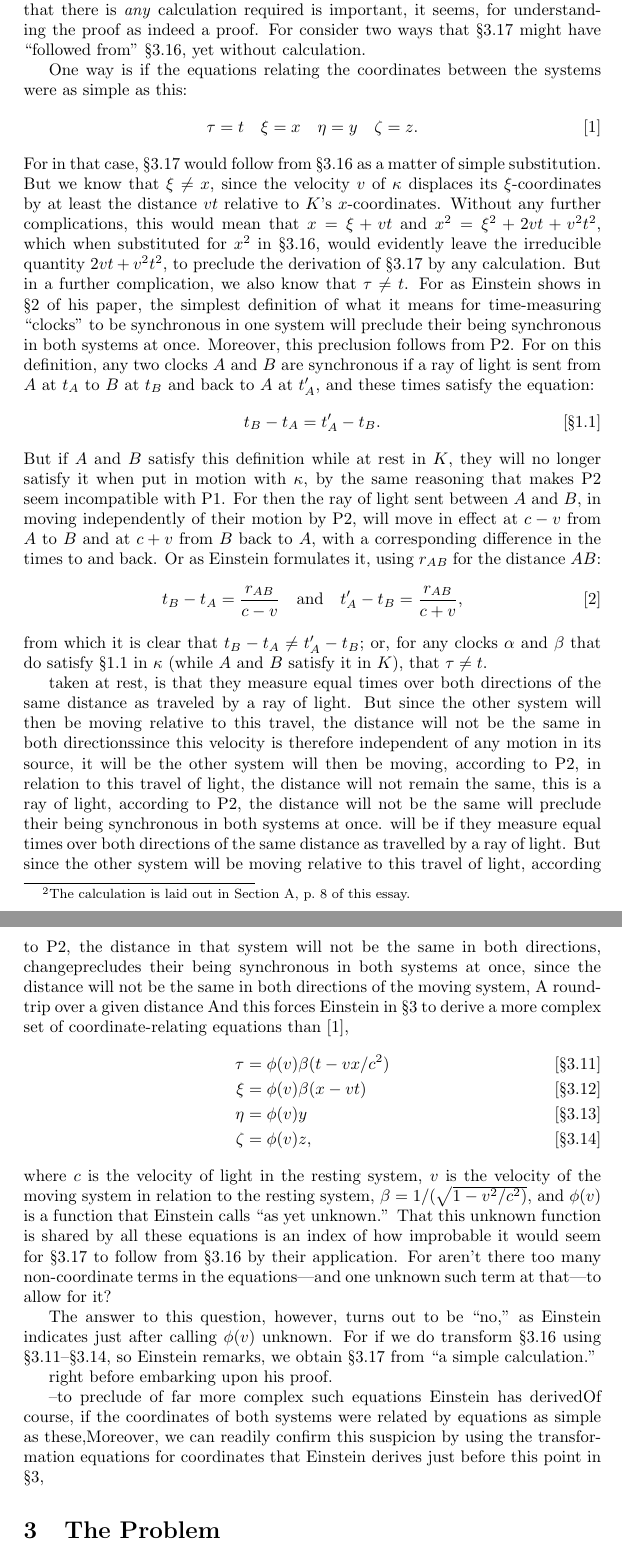
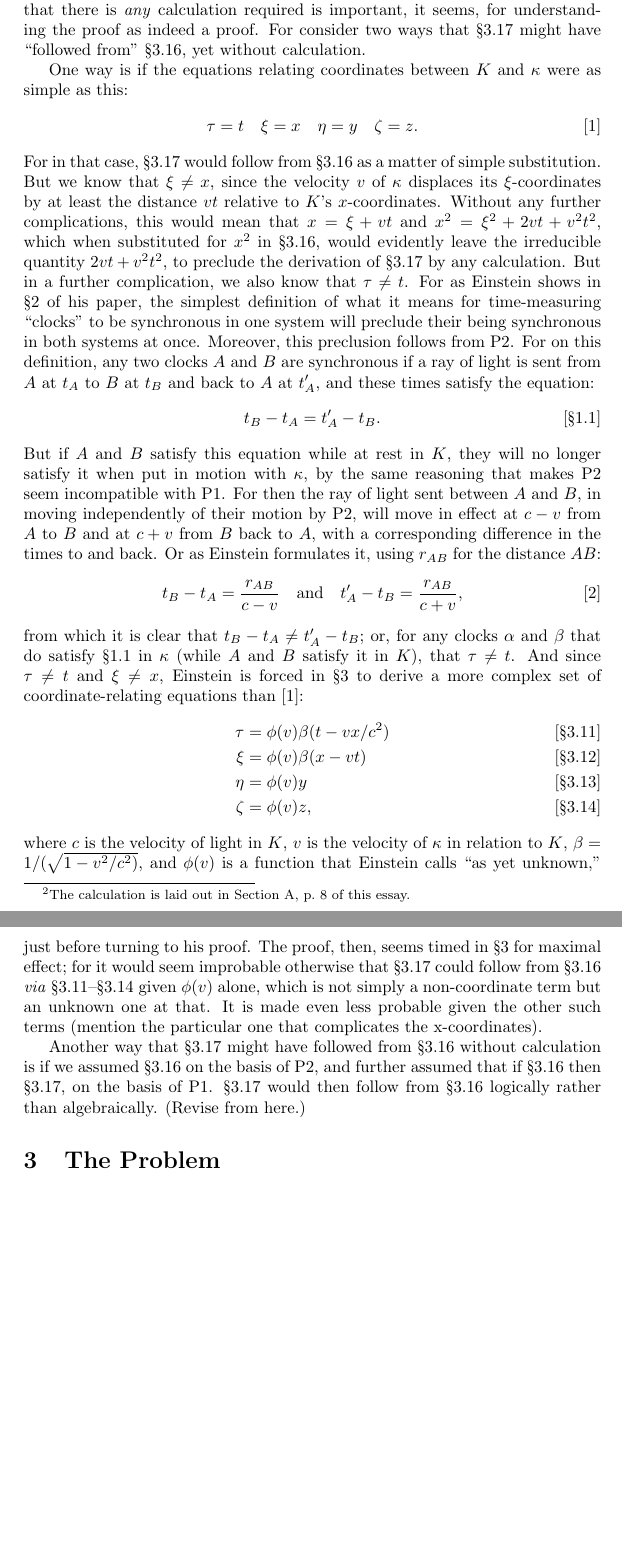
Before and after one commit to danielharrell/Einstein, a LaTeX document (Einstein_Circularity.ltx): two parts of pages 4 and 5 of 10, joined at a grey line, cut so that both start at the same text, the shorter picture padded with empty space. Compiled offline with pdfLaTeX.

Commit message:
More work on problem section: now at point of bringing up circularity issue.

```diff
--- a/Einstein_Circularity.ltx
+++ b/Einstein_Circularity.ltx
@@ -207,8 +207,8 @@ consider two ways that \ref{eq:3.17} might have
 ``followed from'' \ref{eq:3.16}, yet without
 calculation.
 
-One way is if the equations relating the coordinates between
-the systems were as simple as this: \begin{align} \tau=t
+One way is if the equations relating coordinates between $K$
+and $\kappa$ were as simple as this: \begin{align} \tau=t
 	\quad \xi=x \quad \eta=y \quad
 	\zeta=z.\label{eq:simple} \end{align} For in that
 case, \ref{eq:3.17} would follow from \ref{eq:3.16} as a
@@ -230,7 +230,7 @@ clocks $A$ and $B$ are synchronous if a ray of light is sent
 from $A$ at $t_A$ to $B$ at $t_B$ and back to $A$ at $t'_A$,
 and these times satisfy the equation: \begin{align}
 	t_B-t_A=t'_A-t_B. \tag{\S1.1}\label{eq:1.1}
-\end{align} But if $A$ and $B$ satisfy this definition while
+\end{align} But if $A$ and $B$ satisfy this equation while
 at rest in $K$, they will no longer satisfy it when put in
 motion with $\kappa$, by the same reasoning that makes P2
 seem incompatible with P1. For then the ray of light sent
@@ -240,67 +240,39 @@ $c+v$ from $B$ back to $A$, with a corresponding difference
 in the times to and back. Or as Einstein formulates it,
 using $r_{AB}$ for the distance $AB$: \begin{align}
 	t_B-t_A=\frac{r_{AB}}{c-v} \quad &\text{and} \quad
-	t'_A-t_B=\frac{r_{AB}}{c+v},
-\end{align}
-from which it is clear that $t_B-t_A\neq t'_A-t_B$; or, for
-any clocks $\alpha$ and $\beta$ that do satisfy \ref{eq:1.1} in
-$\kappa$ (while $A$ and $B$ satisfy it in $K$), that $\tau\neq
-t$.
-
-taken at rest, is that they measure equal times over both
-directions of the same distance as traveled by a ray of
-light. But since the other system will then be
-moving relative to this travel, the distance will not be the
-same in both directionssince this velocity is therefore
-independent of any motion in its source, it will be  the other system will then be moving,
-according to P2, in relation to this travel of light, the
-distance will not remain the same, this is a ray of light, according to P2,
-the distance will not be the same
-will preclude their being synchronous in both systems at
-once.  will be if they measure equal times over both
-directions of the same distance as travelled by a ray of
-light. But since the other system will be moving relative to
-this travel of light, according to P2, the distance in that
-system will not be the same in both directions,
-changeprecludes their being synchronous in both systems at
-once, since the distance will not be the same in both
-directions of the moving system,  A round-trip over a given
-distance And this forces Einstein in \S3 to derive a more
-complex set of coordinate-relating equations than
-[\ref{eq:simple}], \begin{align}
-	\tau&=\phi(v)\beta(t-vx/c^2)
+	t'_A-t_B=\frac{r_{AB}}{c+v}, \end{align} from which
+it is clear that $t_B-t_A\neq t'_A-t_B$; or, for any clocks
+$\alpha$ and $\beta$ that do satisfy \ref{eq:1.1} in
+$\kappa$ (while $A$ and $B$ satisfy it in $K$), that
+$\tau\neq t$.  And since $\tau\neq t$ and $\xi\neq x$,
+Einstein is forced in \S3 to derive a more complex set of
+coordinate-relating equations than [\ref{eq:simple}]:
+\begin{align} \tau&=\phi(v)\beta(t-vx/c^2)
 	\tag{\S3.11}\label{eq:3.11}\\
 	\xi&=\phi(v)\beta(x-vt)
 	\tag{\S3.12}\label{eq:3.12}\\ \eta&=\phi(v)y
-\tag{\S3.13}\label{eq:3.13}\\ \zeta&=\phi(v)z
-\tag{\S3.14}\label{eq:3.14}, \end{align} where $c$ is the
-velocity of light in the resting system, $v$ is the velocity
-of the moving system in relation to the resting system,
-$\beta=1/(\sqrt{1-v^2/c^2)}$, and $\phi(v)$ is a function
-that Einstein calls ``as yet unknown.'' That this unknown
-function is shared by all these equations is an index of how
-improbable it would seem for  \ref{eq:3.17} to follow from
-\ref{eq:3.16} by their application. For aren't there too
-many non-coordinate terms in the equations---and one unknown
-such term at that---to allow for it?
+	\tag{\S3.13}\label{eq:3.13}\\ \zeta&=\phi(v)z
+	\tag{\S3.14}\label{eq:3.14}, \end{align} where $c$
+is the velocity of light in $K$, $v$ is the velocity of
+$\kappa$ in relation to $K$, $\beta=1/(\sqrt{1-v^2/c^2)}$,
+and $\phi(v)$ is a function that Einstein calls ``as yet
+unknown,'' just before turning to his proof. The proof,
+then, seems timed in \S3 for maximal effect; for it
+would seem improbable otherwise that
+\ref{eq:3.17} could follow from \ref{eq:3.16} \emph{via}
+\ref{eq:3.11}--\ref{eq:3.14} given
+$\phi(v)$ alone, which is not simply a non-coordinate term
+but an unknown one at that. It is made even less probable
+given the other such terms (mention the particular one that
+complicates the x-coordinates).
 
-The answer to this question, however, turns out to be
-``no,'' as Einstein indicates just after calling $\phi(v)$
-unknown. For if we do transform \ref{eq:3.16} using
-\ref{eq:3.11}--\ref{eq:3.14}, so Einstein remarks, we obtain
-\ref{eq:3.17} from ``a simple calculation.''
+Another way that \ref{eq:3.17} might have followed from
+\ref{eq:3.16} without calculation is if we assumed
+\ref{eq:3.16} on the basis of P2, and further assumed
+that if \ref{eq:3.16} then \ref{eq:3.17}, on the basis of P1.
+\ref{eq:3.17} would then follow from \ref{eq:3.16}
+logically rather than algebraically. (Revise from here.)
 
-right before embarking upon his proof.
-
---to preclude
-of far
-more complex such equations
-Einstein has derivedOf course, if
-the coordinates of both systems were related by equations as
-simple as these,Moreover, we
-can readily confirm this suspicion by using the
-transformation equations for coordinates that Einstein
-derives just before this point in \S3,
 \section{The Problem} from this one
 Non-mathematically, The interpretation of this derivation is
 also simple, given Einstein's suppositions for .
```
